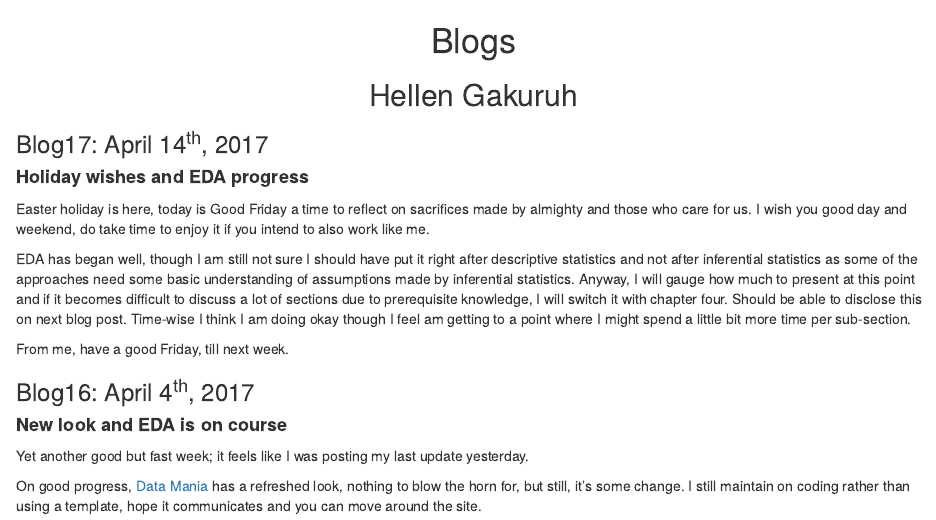
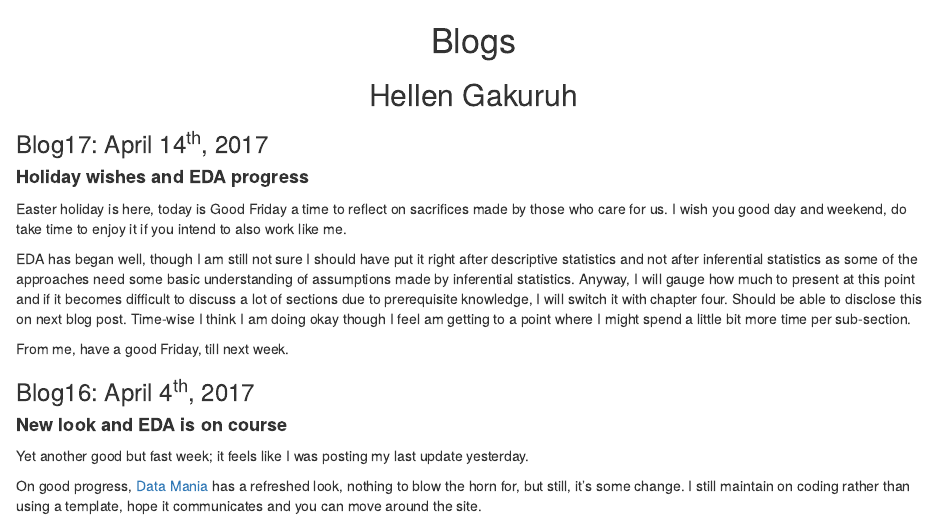
Before and after one commit to HellenG/Data_Mgt_Analysis_and_Graphics_R, an R Markdown document (Pages/blogs.Rmd): the page in a window 1100 px wide, from its top. Rendered offline with R 4.5, knitr and Pandoc, with nearby package versions.

Commit message:
Easter blog post

```diff
--- a/Pages/blogs.Rmd
+++ b/Pages/blogs.Rmd
@@ -11,7 +11,7 @@ output:
 
 <h4 style="font-weight:bold">Holiday wishes and EDA progress</h4>
 
-Easter holiday is here, today is Good Friday a time to reflect on sacrifices made by almighty and those who care for us. I wish you good day and weekend, do take time to enjoy it if you intend to also work like me.
+Easter holiday is here, today is Good Friday a time to reflect on sacrifices made by those who care for us. I wish you good day and weekend, do take time to enjoy it if you intend to also work like me.
 
 EDA has began well, though I am still not sure I should have put it right after descriptive statistics and not after inferential statistics as some of the approaches need some basic understanding of assumptions made by inferential statistics. Anyway, I will gauge how much to present at this point and if it becomes difficult to discuss a lot of sections due to prerequisite knowledge, I will switch it with chapter four. Should be able to disclose this on next blog post. Time-wise I think I am doing okay though I feel am getting to a point where I might spend a little bit more time per sub-section.
 
```
